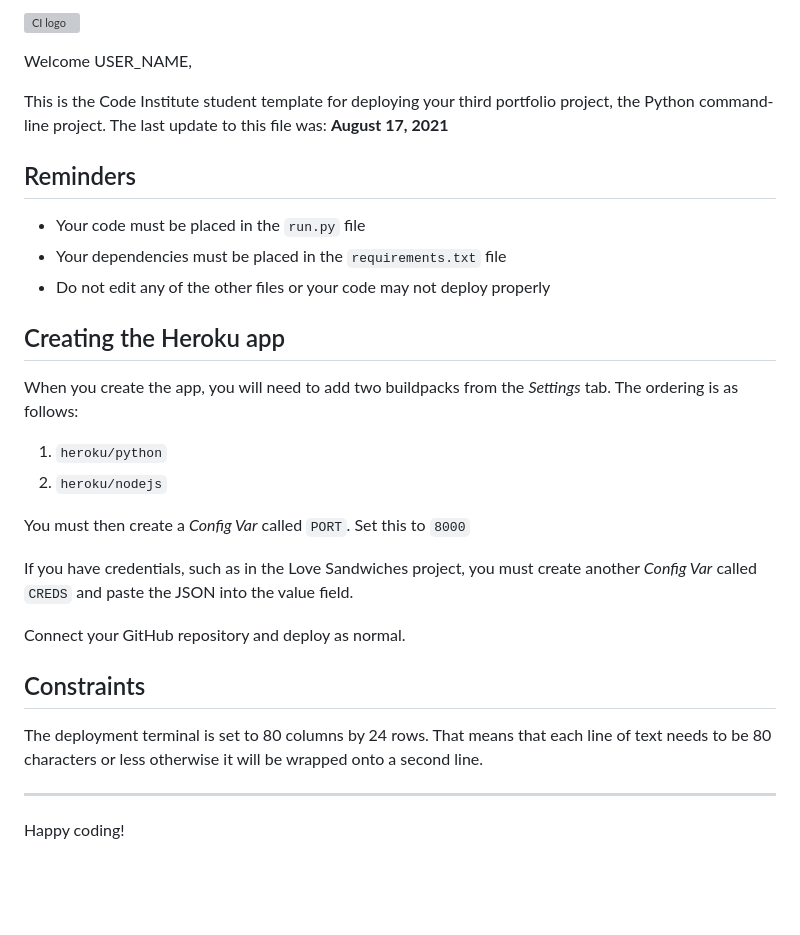
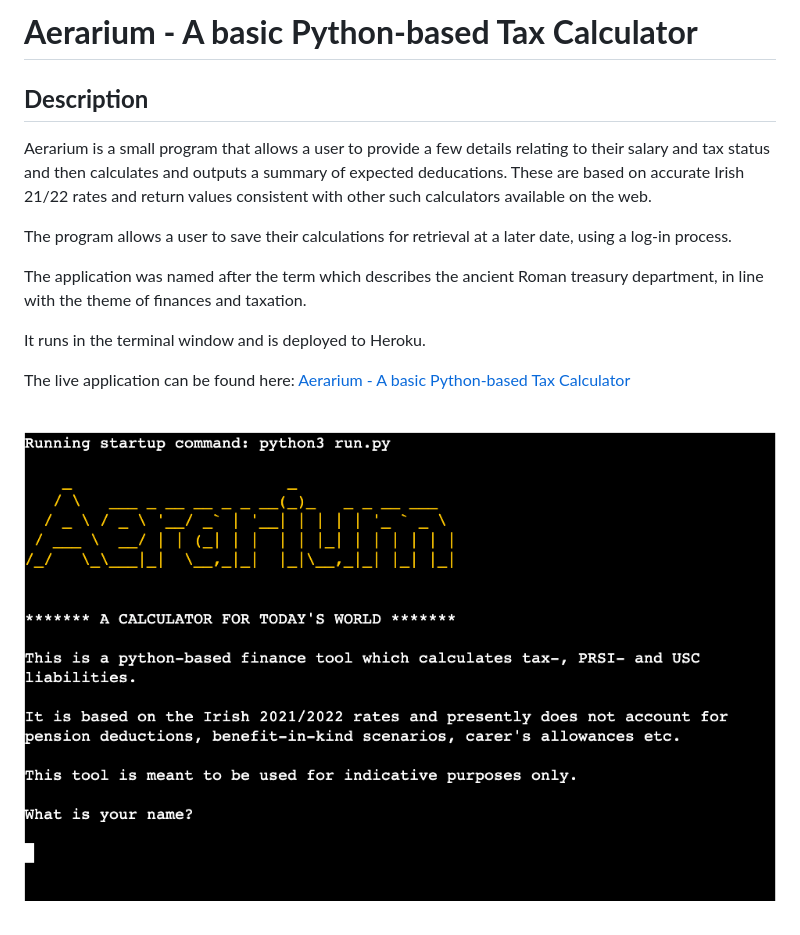
Before and after one commit to TomH-22/Milestone-Project-3, a Markdown page: README.md, the part around the change. Drawn GitHub-style; pictures changed too: assets/readme/startscreen.png (added); blank space fills up the shorter version; grey boxes are pictures that could not be loaded.

Commit message:
Added description to Readme and uploaded screenshot.

```diff
--- a/README.md
+++ b/README.md
@@ -1,31 +1,17 @@
-![CI logo](https://codeinstitute.s3.amazonaws.com/fullstack/ci_logo_small.png)
+# **Aerarium - A basic Python-based Tax Calculator**
+## **Description**
+Aerarium is a small program that allows a user to provide a few details relating to their salary and tax status and then calculates and outputs a summary of expected deducations. These are based on accurate Irish 21/22 rates and return values consistent with other such calculators available on the web.
 
-Welcome USER_NAME,
+The program allows a user to save their calculations for retrieval at a later date, using a log-in process.
 
-This is the Code Institute student template for deploying your third portfolio project, the Python command-line project. The last update to this file was: **August 17, 2021**
+The application was named after the term which describes the ancient Roman treasury department, in line with the theme of finances and taxation.
 
-## Reminders
+It runs in the terminal window and is deployed to Heroku.
 
-* Your code must be placed in the `run.py` file
-* Your dependencies must be placed in the `requirements.txt` file
-* Do not edit any of the other files or your code may not deploy properly
+The live application can be found here: [Aerarium - A basic Python-based Tax Calculator](https://aerarium.herokuapp.com/)
 
-## Creating the Heroku app
+<br>
 
-When you create the app, you will need to add two buildpacks from the _Settings_ tab. The ordering is as follows:
+![Startscreen](assets/readme/startscreen.png)
 
-1. `heroku/python`
-2. `heroku/nodejs`
-
-You must then create a _Config Var_ called `PORT`. Set this to `8000`
-
-If you have credentials, such as in the Love Sandwiches project, you must create another _Config Var_ called `CREDS` and paste the JSON into the value field.
-
-Connect your GitHub repository and deploy as normal.
-
-## Constraints
-
-The deployment terminal is set to 80 columns by 24 rows. That means that each line of text needs to be 80 characters or less otherwise it will be wrapped onto a second line.
-
------
-Happy coding!
+<br>
```
